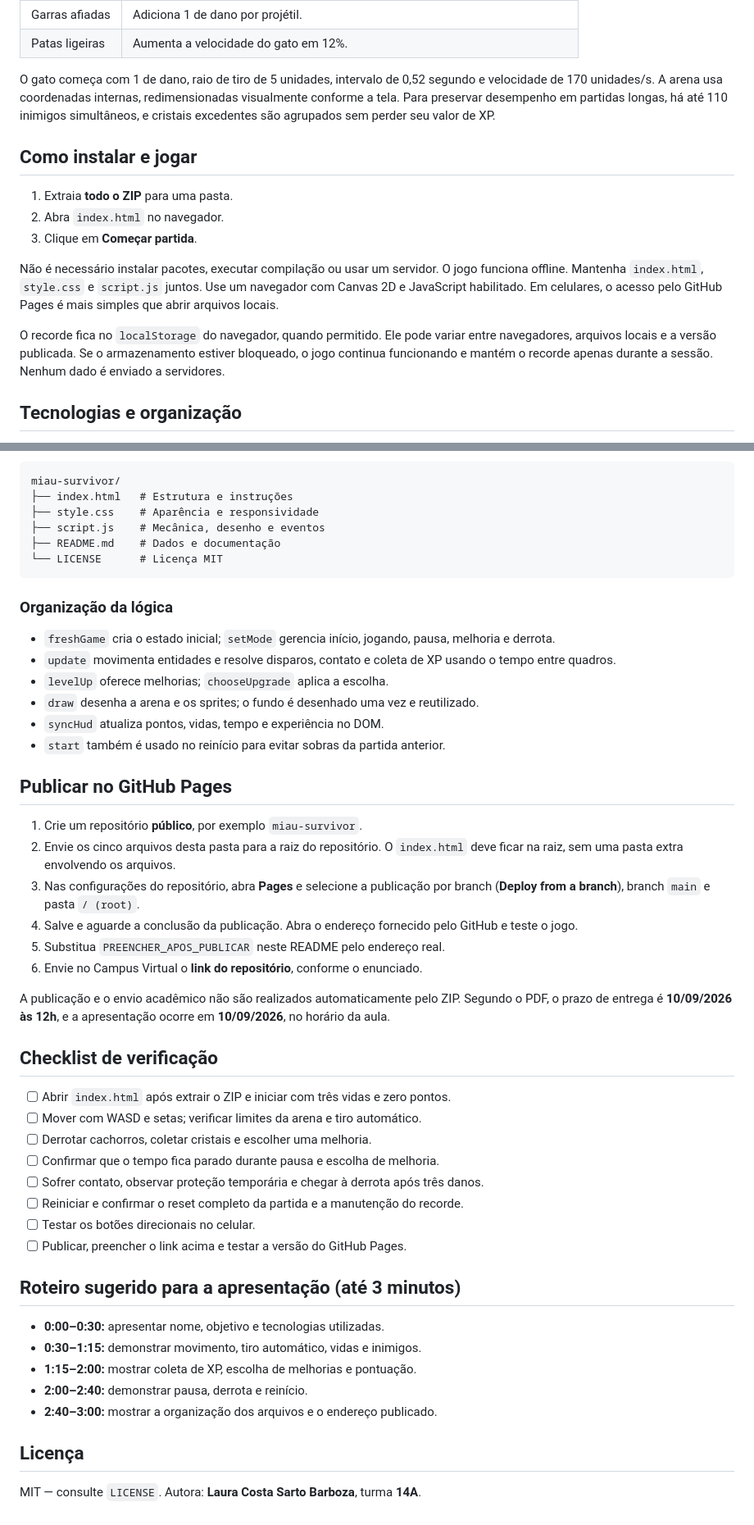
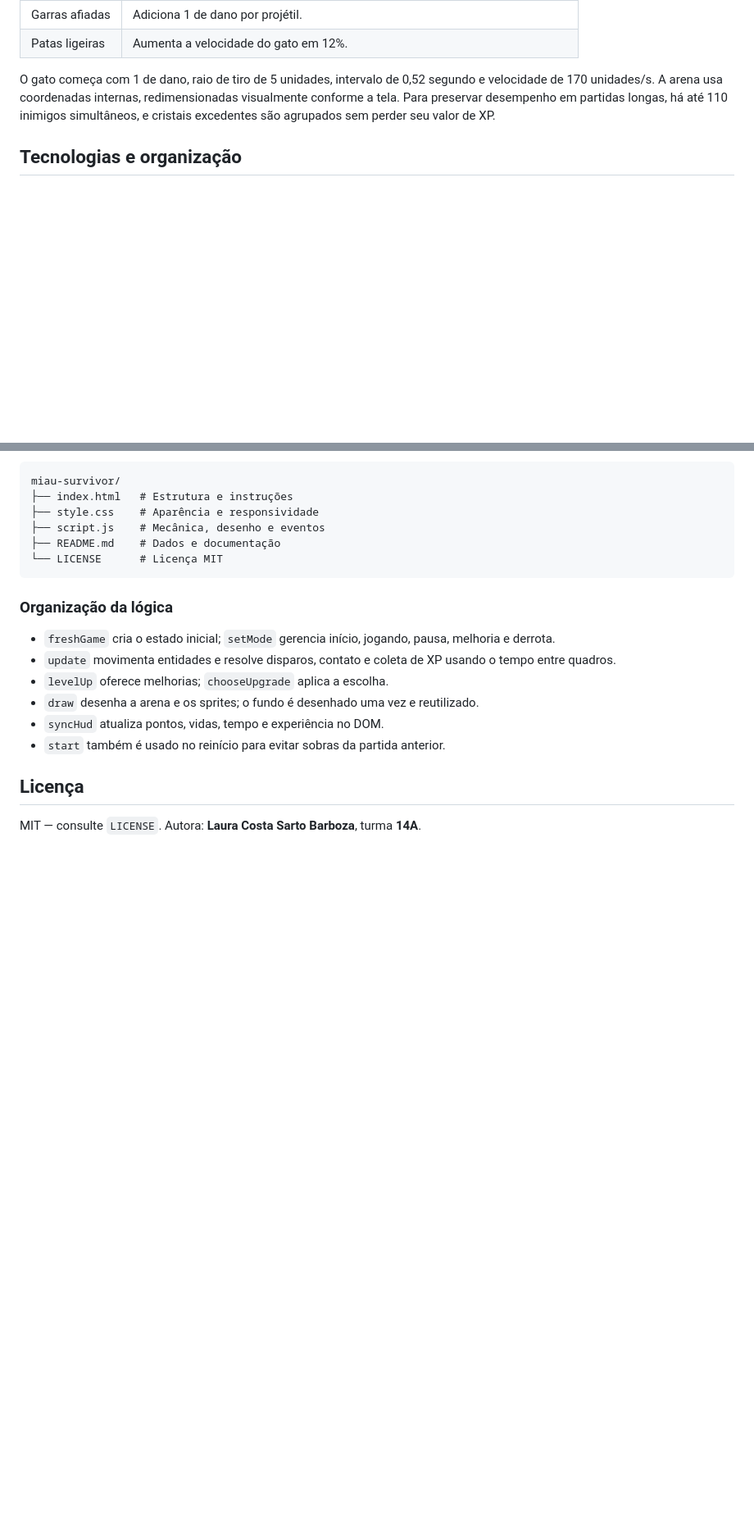
Before and after one commit to LauraBarboza/GAC116-MiauSurvivor, a Markdown page: README.md, 2 parts joined by grey strips. Shown at 82% size. GitHub-like rendering; blank space fills up the shorter version.

Commit message:
Update README to remove installation instructions
Removed installation and GitHub Pages publishing instructions from the README.

```diff
--- a/README.md
+++ b/README.md
@@ -52,15 +52,6 @@ Sobreviver pelo maior tempo possível e superar o recorde de pontos. A arena é
 
 O gato começa com 1 de dano, raio de tiro de 5 unidades, intervalo de 0,52 segundo e velocidade de 170 unidades/s. A arena usa coordenadas internas, redimensionadas visualmente conforme a tela. Para preservar desempenho em partidas longas, há até 110 inimigos simultâneos, e cristais excedentes são agrupados sem perder seu valor de XP.
 
-## Como instalar e jogar
-
-1. Extraia **todo o ZIP** para uma pasta.
-2. Abra `index.html` no navegador.
-3. Clique em **Começar partida**.
-
-Não é necessário instalar pacotes, executar compilação ou usar um servidor. O jogo funciona offline. Mantenha `index.html`, `style.css` e `script.js` juntos. Use um navegador com Canvas 2D e JavaScript habilitado. Em celulares, o acesso pelo GitHub Pages é mais simples que abrir arquivos locais.
-
-O recorde fica no `localStorage` do navegador, quando permitido. Ele pode variar entre navegadores, arquivos locais e a versão publicada. Se o armazenamento estiver bloqueado, o jogo continua funcionando e mantém o recorde apenas durante a sessão. Nenhum dado é enviado a servidores.
 
 ## Tecnologias e organização
 
@@ -90,35 +81,6 @@ miau-survivor/
 - `syncHud` atualiza pontos, vidas, tempo e experiência no DOM.
 - `start` também é usado no reinício para evitar sobras da partida anterior.
 
-## Publicar no GitHub Pages
-
-1. Crie um repositório **público**, por exemplo `miau-survivor`.
-2. Envie os cinco arquivos desta pasta para a raiz do repositório. O `index.html` deve ficar na raiz, sem uma pasta extra envolvendo os arquivos.
-3. Nas configurações do repositório, abra **Pages** e selecione a publicação por branch (**Deploy from a branch**), branch `main` e pasta `/ (root)`.
-4. Salve e aguarde a conclusão da publicação. Abra o endereço fornecido pelo GitHub e teste o jogo.
-5. Substitua `PREENCHER_APOS_PUBLICAR` neste README pelo endereço real.
-6. Envie no Campus Virtual o **link do repositório**, conforme o enunciado.
-
-A publicação e o envio acadêmico não são realizados automaticamente pelo ZIP. Segundo o PDF, o prazo de entrega é **10/09/2026 às 12h**, e a apresentação ocorre em **10/09/2026**, no horário da aula.
-
-## Checklist de verificação
-
-- [ ] Abrir `index.html` após extrair o ZIP e iniciar com três vidas e zero pontos.
-- [ ] Mover com WASD e setas; verificar limites da arena e tiro automático.
-- [ ] Derrotar cachorros, coletar cristais e escolher uma melhoria.
-- [ ] Confirmar que o tempo fica parado durante pausa e escolha de melhoria.
-- [ ] Sofrer contato, observar proteção temporária e chegar à derrota após três danos.
-- [ ] Reiniciar e confirmar o reset completo da partida e a manutenção do recorde.
-- [ ] Testar os botões direcionais no celular.
-- [ ] Publicar, preencher o link acima e testar a versão do GitHub Pages.
-
-## Roteiro sugerido para a apresentação (até 3 minutos)
-
-- **0:00–0:30:** apresentar nome, objetivo e tecnologias utilizadas.
-- **0:30–1:15:** demonstrar movimento, tiro automático, vidas e inimigos.
-- **1:15–2:00:** mostrar coleta de XP, escolha de melhorias e pontuação.
-- **2:00–2:40:** demonstrar pausa, derrota e reinício.
-- **2:40–3:00:** mostrar a organização dos arquivos e o endereço publicado.
 
 ## Licença
 
```
